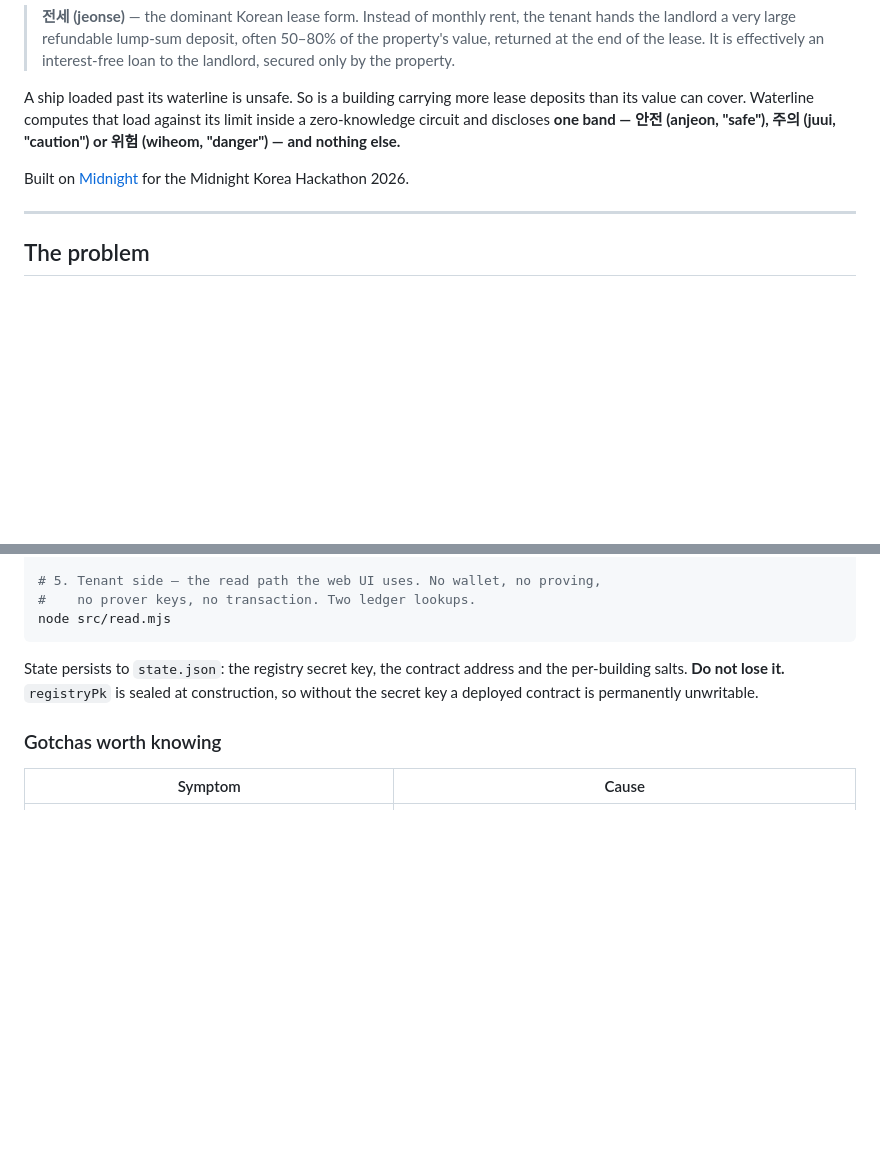
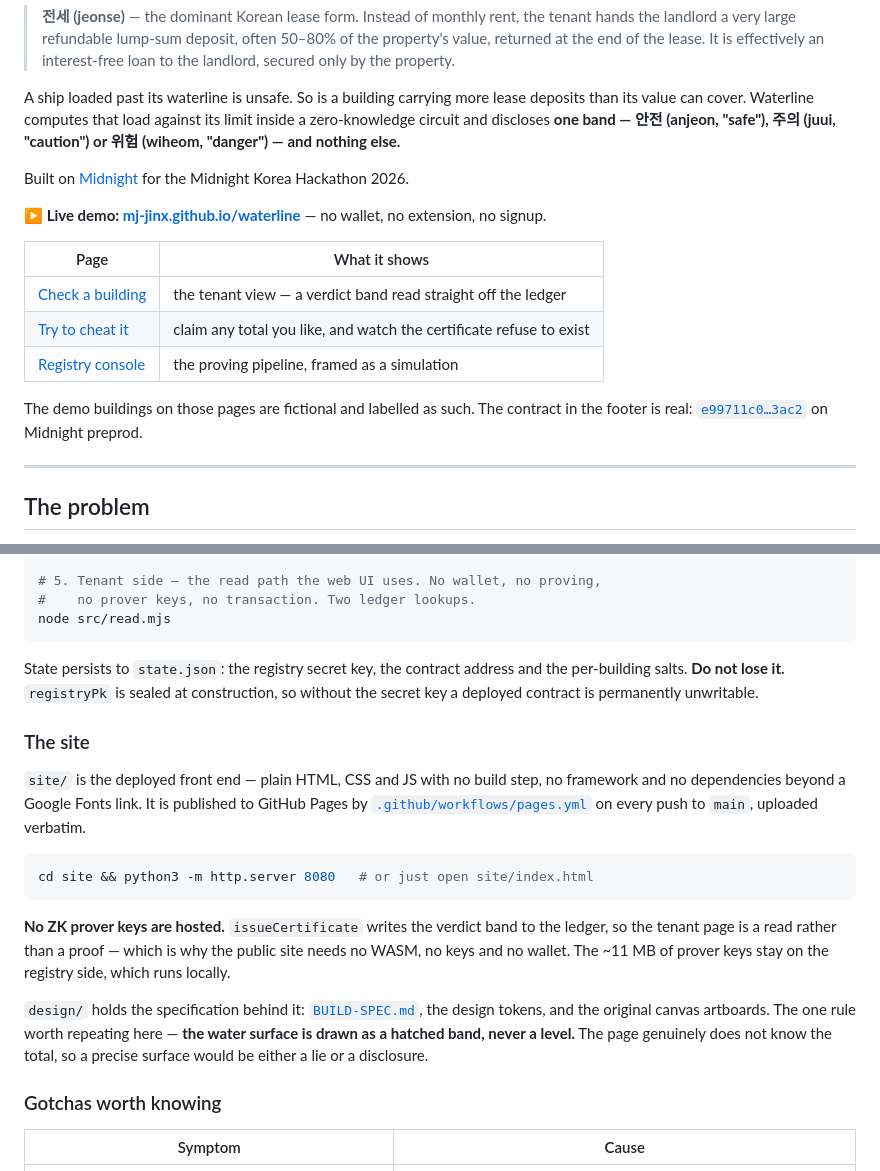
Before and after one commit to MJ-Jinx/waterline, a Markdown page: README.md, 2 parts joined by grey strips. Rendered like a GitHub page; blank space fills up the shorter version.

Commit message:
README: link the live site and document site/ and design/
Co-Authored-By: Claude Opus 5 (1M context) <noreply@anthropic.com>

````diff
--- a/README.md
+++ b/README.md
@@ -7,6 +7,18 @@
 A ship loaded past its waterline is unsafe. So is a building carrying more lease deposits than its value can cover. Waterline computes that load against its limit inside a zero-knowledge circuit and discloses **one band — 안전 (anjeon, "safe"), 주의 (juui, "caution") or 위험 (wiheom, "danger") — and nothing else.**
 
 Built on [Midnight](https://midnight.network) for the Midnight Korea Hackathon 2026.
+
+**▶ Live demo: [mj-jinx.github.io/waterline](https://mj-jinx.github.io/waterline/)** — no wallet, no extension, no signup.
+
+| Page | What it shows |
+|---|---|
+| [Check a building](https://mj-jinx.github.io/waterline/check.html) | the tenant view — a verdict band read straight off the ledger |
+| [Try to cheat it](https://mj-jinx.github.io/waterline/attack.html) | claim any total you like, and watch the certificate refuse to exist |
+| [Registry console](https://mj-jinx.github.io/waterline/registry.html) | the proving pipeline, framed as a simulation |
+
+The demo buildings on those pages are fictional and labelled as such. The contract in the footer is
+real: [`e99711c0…3ac2`](https://explorer.preprod.midnight.network/contracts/e99711c00fbcb7ee9a12f81a75e151367bf7899cbda96a1c54c75393494f3ac2)
+on Midnight preprod.
 
 ---
 
@@ -254,6 +266,26 @@ node src/read.mjs
 
 State persists to `state.json`: the registry secret key, the contract address and the per-building salts. **Do not lose it.** `registryPk` is sealed at construction, so without the secret key a deployed contract is permanently unwritable.
 
+### The site
+
+`site/` is the deployed front end — plain HTML, CSS and JS with no build step, no framework and no
+dependencies beyond a Google Fonts link. It is published to GitHub Pages by
+[`.github/workflows/pages.yml`](.github/workflows/pages.yml) on every push to `main`, uploaded
+verbatim.
+
+```bash
+cd site && python3 -m http.server 8080   # or just open site/index.html
+```
+
+**No ZK prover keys are hosted.** `issueCertificate` writes the verdict band to the ledger, so the
+tenant page is a read rather than a proof — which is why the public site needs no WASM, no keys and
+no wallet. The ~11 MB of prover keys stay on the registry side, which runs locally.
+
+`design/` holds the specification behind it: [`BUILD-SPEC.md`](design/BUILD-SPEC.md), the design
+tokens, and the original canvas artboards. The one rule worth repeating here — **the water surface is
+drawn as a hatched band, never a level.** The page genuinely does not know the total, so a precise
+surface would be either a lie or a disclosure.
+
 ### Gotchas worth knowing
 
 | Symptom | Cause |
````
